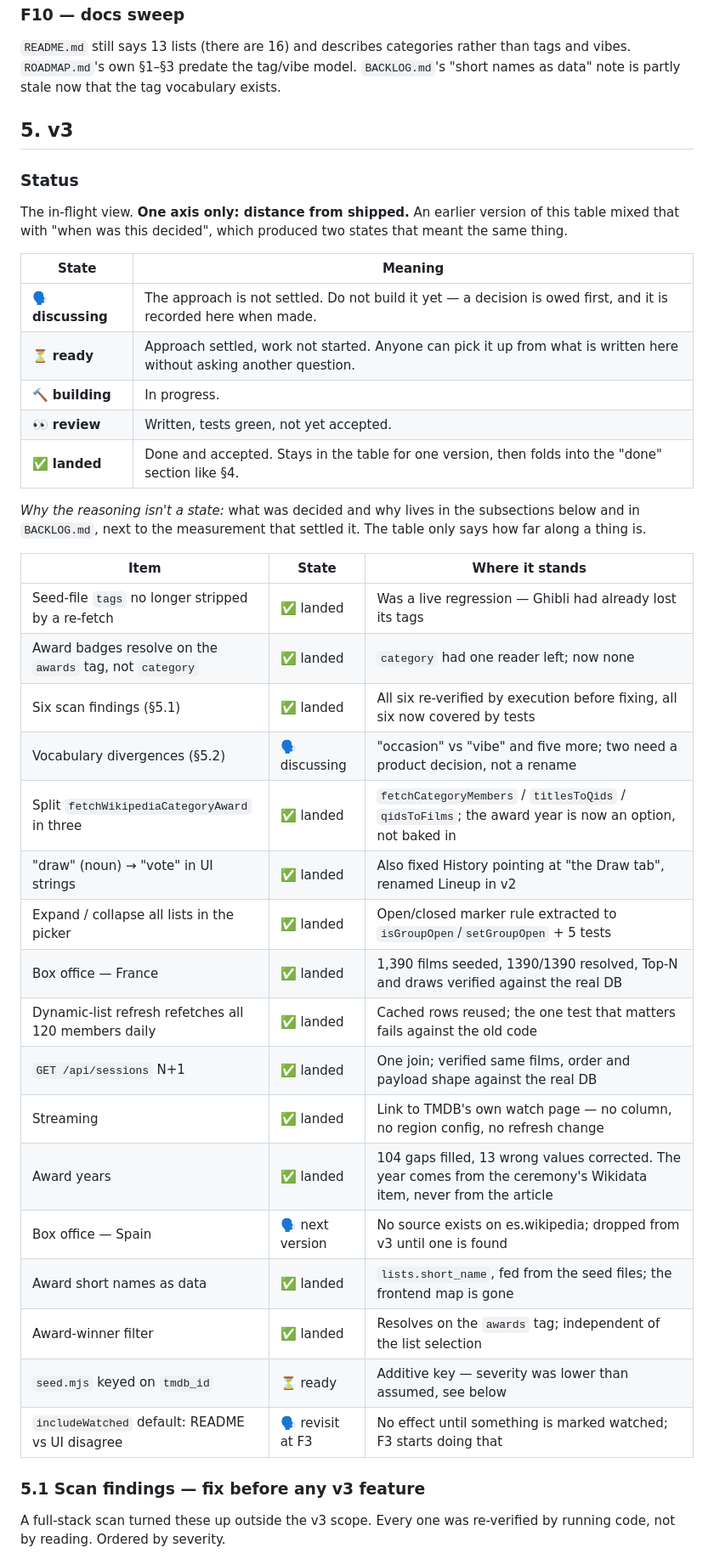
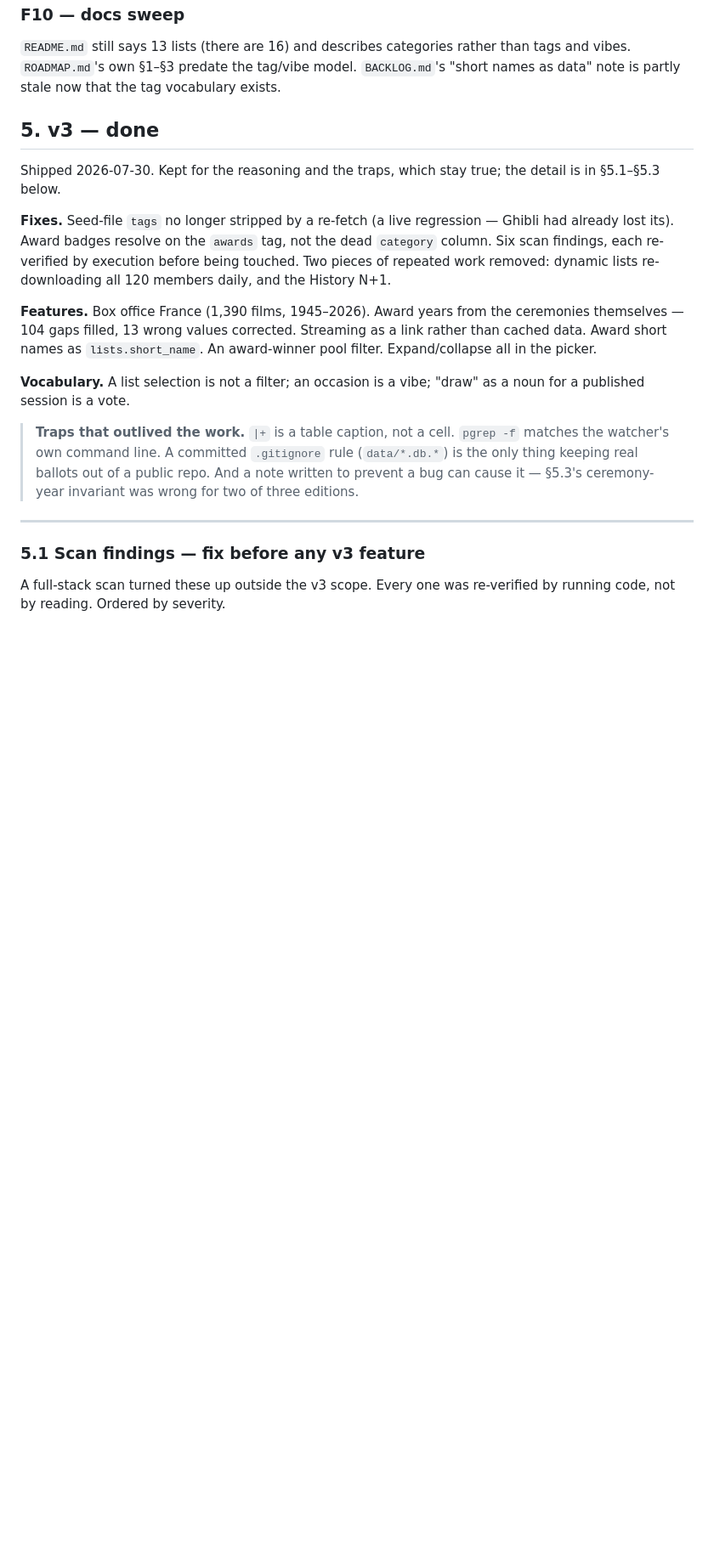
Before and after one commit to vronizor/double-feature, a Markdown page: ROADMAP.md, the part around one of its changes. Shown at 85% size. Drawn GitHub-style; blank space fills up the shorter version.

```diff
--- a/ROADMAP.md
+++ b/ROADMAP.md
@@ -366,45 +366,32 @@ than tags and vibes. `ROADMAP.md`'s own §1–§3 predate the tag/vibe model.
 `BACKLOG.md`'s "short names as data" note is partly stale now that the tag
 vocabulary exists.
 
-## 5. v3
+## 5. v3 — done
 
-### Status
+Shipped 2026-07-30. Kept for the reasoning and the traps, which stay true; the
+detail is in §5.1–§5.3 below.
 
-The in-flight view. **One axis only: distance from shipped.** An earlier version
-of this table mixed that with "when was this decided", which produced two states
-that meant the same thing.
+**Fixes.** Seed-file `tags` no longer stripped by a re-fetch (a live regression
+— Ghibli had already lost its). Award badges resolve on the `awards` tag, not
+the dead `category` column. Six scan findings, each re-verified by execution
+before being touched. Two pieces of repeated work removed: dynamic lists
+re-downloading all 120 members daily, and the History N+1.
 
-| State | Meaning |
-|---|---|
-| 🗣 **discussing** | The approach is not settled. Do not build it yet — a decision is owed first, and it is recorded here when made. |
-| ⏳ **ready** | Approach settled, work not started. Anyone can pick it up from what is written here without asking another question. |
-| 🔨 **building** | In progress. |
-| 👀 **review** | Written, tests green, not yet accepted. |
-| ✅ **landed** | Done and accepted. Stays in the table for one version, then folds into the "done" section like §4. |
+**Features.** Box office France (1,390 films, 1945–2026). Award years from the
+ceremonies themselves — 104 gaps filled, 13 wrong values corrected. Streaming as
+a link rather than cached data. Award short names as `lists.short_name`. An
+award-winner pool filter. Expand/collapse all in the picker.
 
-*Why the reasoning isn't a state:* what was decided and why lives in the
-subsections below and in `BACKLOG.md`, next to the measurement that settled it.
-The table only says how far along a thing is.
+**Vocabulary.** A list selection is not a filter; an occasion is a vibe;
+"draw" as a noun for a published session is a vote.
 
-| Item | State | Where it stands |
-|---|---|---|
-| Seed-file `tags` no longer stripped by a re-fetch | ✅ landed | Was a live regression — Ghibli had already lost its tags |
-| Award badges resolve on the `awards` tag, not `category` | ✅ landed | `category` had one reader left; now none |
-| Six scan findings (§5.1) | ✅ landed | All six re-verified by execution before fixing, all six now covered by tests |
-| Vocabulary divergences (§5.2) | 🗣 discussing | "occasion" vs "vibe" and five more; two need a product decision, not a rename |
-| Split `fetchWikipediaCategoryAward` in three | ✅ landed | `fetchCategoryMembers` / `titlesToQids` / `qidsToFilms`; the award year is now an option, not baked in |
-| "draw" (noun) → "vote" in UI strings | ✅ landed | Also fixed History pointing at "the Draw tab", renamed Lineup in v2 |
-| Expand / collapse all lists in the picker | ✅ landed | Open/closed marker rule extracted to `isGroupOpen`/`setGroupOpen` + 5 tests |
-| Box office — France | ✅ landed | 1,390 films seeded, 1390/1390 resolved, Top-N and draws verified against the real DB |
-| Dynamic-list refresh refetches all 120 members daily | ✅ landed | Cached rows reused; the one test that matters fails against the old code |
-| `GET /api/sessions` N+1 | ✅ landed | One join; verified same films, order and payload shape against the real DB |
-| Streaming | ✅ landed | Link to TMDB's own watch page — no column, no region config, no refresh change |
-| Award years | ✅ landed | 104 gaps filled, 13 wrong values corrected. The year comes from the ceremony's Wikidata item, never from the article |
-| Box office — Spain | 🗣 next version | No source exists on es.wikipedia; dropped from v3 until one is found |
-| Award short names as data | ✅ landed | `lists.short_name`, fed from the seed files; the frontend map is gone |
-| Award-winner filter | ✅ landed | Resolves on the `awards` tag; independent of the list selection |
-| `seed.mjs` keyed on `tmdb_id` | ⏳ ready | Additive key — severity was lower than assumed, see below |
-| `includeWatched` default: README vs UI disagree | 🗣 revisit at F3 | No effect until something is marked watched; F3 starts doing that |
+> **Traps that outlived the work.** `|+` is a table caption, not a cell.
+> `pgrep -f` matches the watcher's own command line. A committed `.gitignore`
+> rule (`data/*.db.*`) is the only thing keeping real ballots out of a public
+> repo. And a note written to prevent a bug can cause it — §5.3's ceremony-year
+> invariant was wrong for two of three editions.
+
+---
 
 ### 5.1 Scan findings — fix before any v3 feature
 
```
Also changed, not shown: other parts of ROADMAP.md (+43 -6 lines), .claude/CLAUDE.md (+10 -4 lines).
